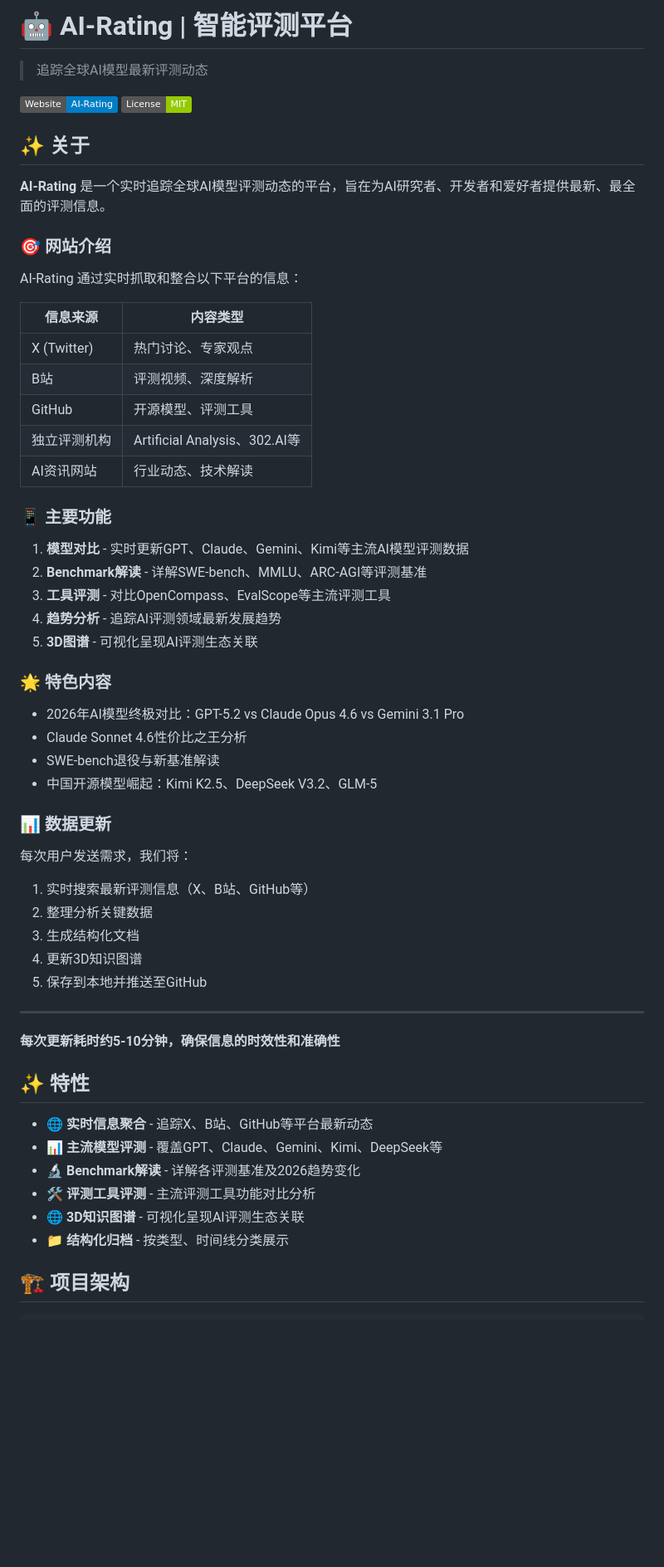
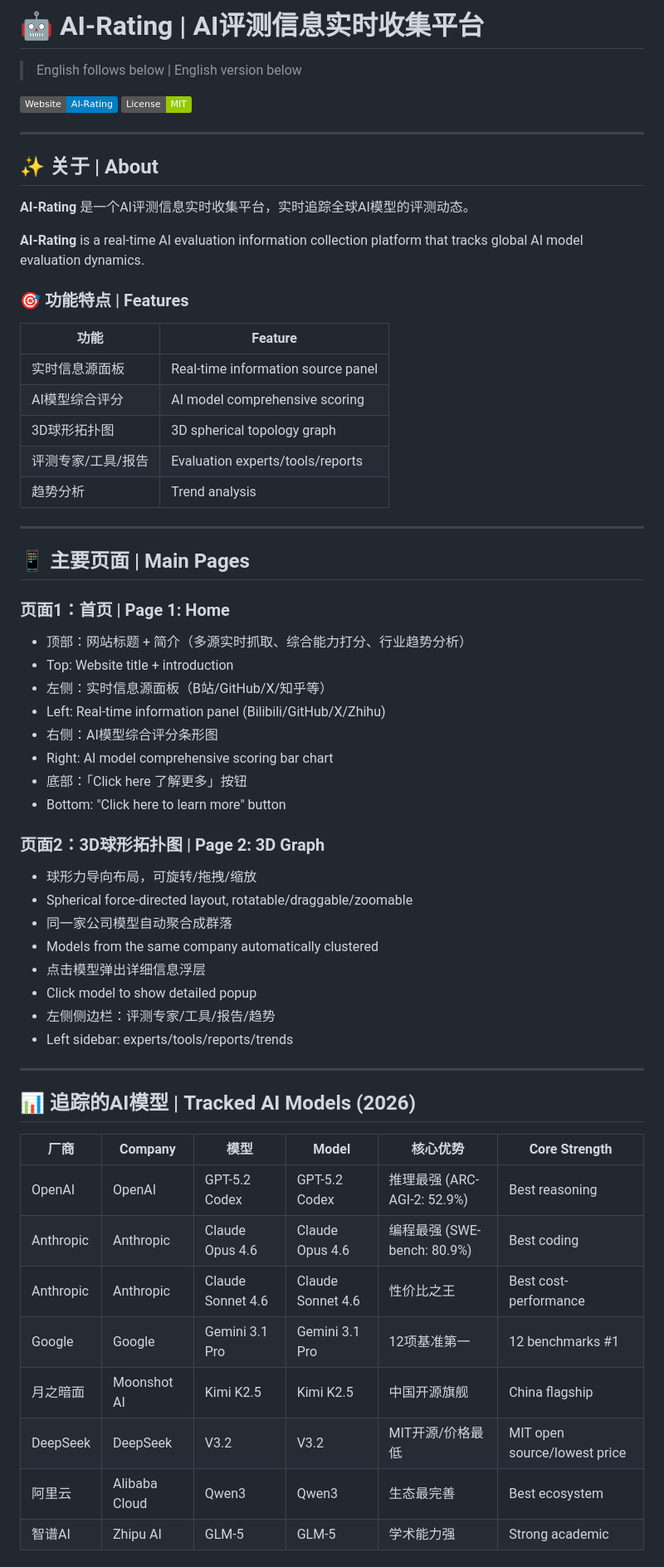
Before and after one commit to kin334750-rgb/AI-Rating, a Markdown page: README.md, the part around one of its changes. Shown at 83% size. Rendered like a GitHub page; badges without logos; blank space fills up the shorter version.

```diff
--- a/README.md
+++ b/README.md
@@ -1,61 +1,64 @@
-# 🤖 AI-Rating | 智能评测平台
+# 🤖 AI-Rating | AI评测信息实时收集平台
 
-> 追踪全球AI模型最新评测动态
+> English follows below | English version below
 
 [![Website](https://img.shields.io/badge/Website-AI--Rating-blue)](https://kin334750-rgb.github.io/AI-Rating/)
 [![License](https://img.shields.io/badge/License-MIT-green)](LICENSE)
 
-## ✨ 关于
+---
 
-**AI-Rating** 是一个实时追踪全球AI模型评测动态的平台，旨在为AI研究者、开发者和爱好者提供最新、最全面的评测信息。
+## ✨ 关于 | About
 
-### 🎯 网站介绍
+**AI-Rating** 是一个AI评测信息实时收集平台，实时追踪全球AI模型的评测动态。
 
-AI-Rating 通过实时抓取和整合以下平台的信息：
+**AI-Rating** is a real-time AI evaluation information collection platform that tracks global AI model evaluation dynamics.
 
-| 信息来源 | 内容类型 |
-|---------|---------|
-| X (Twitter) | 热门讨论、专家观点 |
-| B站 | 评测视频、深度解析 |
-| GitHub | 开源模型、评测工具 |
-| 独立评测机构 | Artificial Analysis、302.AI等 |
-| AI资讯网站 | 行业动态、技术解读 |
+### 🎯 功能特点 | Features
 
-### 📱 主要功能
-
-1. **模型对比** - 实时更新GPT、Claude、Gemini、Kimi等主流AI模型评测数据
-2. **Benchmark解读** - 详解SWE-bench、MMLU、ARC-AGI等评测基准
-3. **工具评测** - 对比OpenCompass、EvalScope等主流评测工具
-4. **趋势分析** - 追踪AI评测领域最新发展趋势
-5. **3D图谱** - 可视化呈现AI评测生态关联
-
-### 🌟 特色内容
-
-- 2026年AI模型终极对比：GPT-5.2 vs Claude Opus 4.6 vs Gemini 3.1 Pro
-- Claude Sonnet 4.6性价比之王分析
-- SWE-bench退役与新基准解读
-- 中国开源模型崛起：Kimi K2.5、DeepSeek V3.2、GLM-5
-
-### 📊 数据更新
-
-每次用户发送需求，我们将：
-1. 实时搜索最新评测信息（X、B站、GitHub等）
-2. 整理分析关键数据
-3. 生成结构化文档
-4. 更新3D知识图谱
-5. 保存到本地并推送至GitHub
+| 功能 | Feature |
+|------|---------|
+| 实时信息源面板 | Real-time information source panel |
+| AI模型综合评分 | AI model comprehensive scoring |
+| 3D球形拓扑图 | 3D spherical topology graph |
+| 评测专家/工具/报告 | Evaluation experts/tools/reports |
+| 趋势分析 | Trend analysis |
 
 ---
 
-**每次更新耗时约5-10分钟，确保信息的时效性和准确性**
+## 📱 主要页面 | Main Pages
 
-## ✨ 特性
+### 页面1：首页 | Page 1: Home
+- 顶部：网站标题 + 简介（多源实时抓取、综合能力打分、行业趋势分析）
+- Top: Website title + introduction
+- 左侧：实时信息源面板（B站/GitHub/X/知乎等）
+- Left: Real-time information panel (Bilibili/GitHub/X/Zhihu)
+- 右侧：AI模型综合评分条形图
+- Right: AI model comprehensive scoring bar chart
+- 底部：「Click here 了解更多」按钮
+- Bottom: "Click here to learn more" button
 
-- 🌐 **实时信息聚合** - 追踪X、B站、GitHub等平台最新动态
-- 📊 **主流模型评测** - 覆盖GPT、Claude、Gemini、Kimi、DeepSeek等
-- 🔬 **Benchmark解读** - 详解各评测基准及2026趋势变化
-- 🛠️ **评测工具评测** - 主流评测工具功能对比分析
-- 🌐 **3D知识图谱** - 可视化呈现AI评测生态关联
-- 📁 **结构化归档** - 按类型、时间线分类展示
+### 页面2：3D球形拓扑图 | Page 2: 3D Graph
+- 球形力导向布局，可旋转/拖拽/缩放
+- Spherical force-directed layout, rotatable/draggable/zoomable
+- 同一家公司模型自动聚合成群落
+- Models from the same company automatically clustered
+- 点击模型弹出详细信息浮层
+- Click model to show detailed popup
+- 左侧侧边栏：评测专家/工具/报告/趋势
+- Left sidebar: experts/tools/reports/trends
 
-## 🏗️ 项目架构
+---
+
+## 📊 追踪的AI模型 | Tracked AI Models (2026)
+
+| 厂商 | Company | 模型 | Model | 核心优势 | Core Strength |
+|------|---------|------|-------|----------|---------------|
+| OpenAI | OpenAI | GPT-5.2 Codex | GPT-5.2 Codex | 推理最强 (ARC-AGI-2: 52.9%) | Best reasoning |
+| Anthropic | Anthropic | Claude Opus 4.6 | Claude Opus 4.6 | 编程最强 (SWE-bench: 80.9%) | Best coding |
+| Anthropic | Anthropic | Claude Sonnet 4.6 | Claude Sonnet 4.6 | 性价比之王 | Best cost-performance |
+| Google | Google | Gemini 3.1 Pro | Gemini 3.1 Pro | 12项基准第一 | 12 benchmarks #1 |
+| 月之暗面 | Moonshot AI | Kimi K2.5 | Kimi K2.5 | 中国开源旗舰 | China flagship |
+| DeepSeek | DeepSeek | V3.2 | V3.2 | MIT开源/价格最低 | MIT open source/lowest price |
+| 阿里云 | Alibaba Cloud | Qwen3 | Qwen3 | 生态最完善 | Best ecosystem |
+| 智谱AI | Zhipu AI | GLM-5 | GLM-5 | 学术能力强 | Strong academic |
+
```
Also changed, not shown: other parts of README.md (+72 -96 lines).
